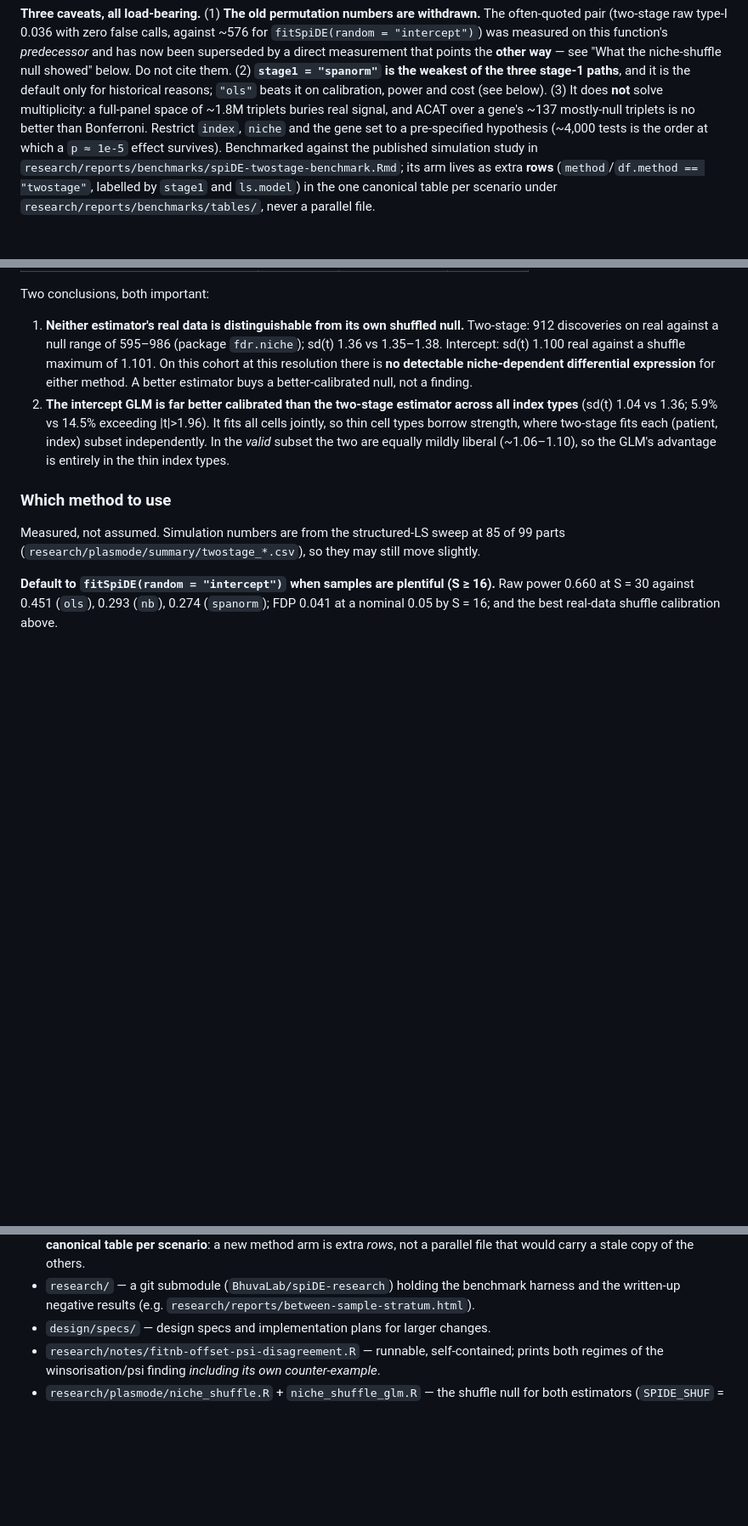
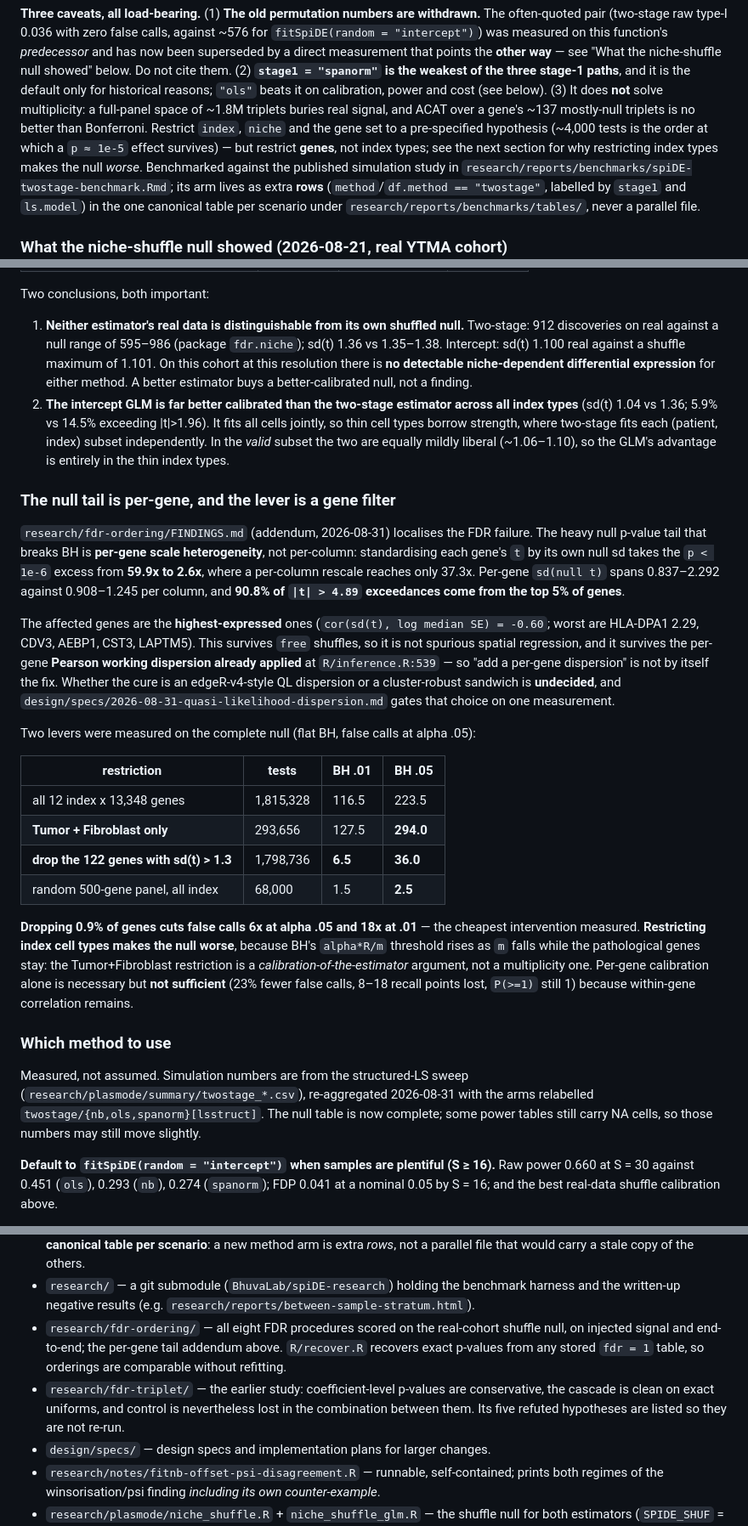
Before and after one commit to BhuvaLab/spiDE, a Markdown page: CLAUDE.md, 3 parts joined by grey strips. Shown at 85% size. Rendered like a GitHub page; blank space fills up the shorter version.

Commit message:
Record the per-gene tail finding in CLAUDE.md; correct the index-restriction advice
Three edits, all sourced to research/fdr-ordering/FINDINGS.md:

New section "The null tail is per-gene, and the lever is a gene filter". The
heavy null tail is per-gene scale heterogeneity, not per-column (p<1e-6 excess
59.9x -> 2.6x under per-gene standardisation, vs 37.3x per column), concentrated
in the highest-expressed genes, and it survives the per-gene Pearson working
dispersion the package already applies. Dropping the 0.9% of genes with
sd(t) > 1.3 cuts complete-null false calls 6x at alpha .05 and 18x at .01.

Corrects the two-stage multiplicity advice. "Restrict index, niche and the gene
set" is right for genes and WRONG for index types: restricting to
Tumor + Fibroblast makes the complete null worse (224 -> 294 false calls),
because BH's alpha*R/m threshold rises as m falls while the pathological genes
stay. The valid-subset restriction is a calibration-of-the-estimator argument,
not a multiplicity one.

Also unstales "85 of 99 parts" -- the two-stage summaries have been
re-aggregated and the null table no longer has NA cells -- and adds evidence
pointers for research/fdr-ordering/ and research/fdr-triplet/.

Co-Authored-By: Claude Opus 5 (1M context) <noreply@anthropic.com>
Claude-Session: https://claude.ai/code/session_0118JXwsxf6NhaT5iZnfpB7x

```diff
--- a/CLAUDE.md
+++ b/CLAUDE.md
@@ -314,7 +314,8 @@ paths**, and it is the default only for historical reasons; `"ols"` beats it on
 and cost (see below). (3) It does **not** solve multiplicity: a full-panel space of ~1.8M triplets
 buries real signal, and ACAT over a gene's ~137 mostly-null triplets is no better than Bonferroni.
 Restrict `index`, `niche` and the gene set to a pre-specified hypothesis (~4,000 tests is the order
-at which a `p ≈ 1e-5` effect survives).
+at which a `p ≈ 1e-5` effect survives) — but restrict **genes**, not index types; see the next
+section for why restricting index types makes the null *worse*.
 Benchmarked against the published simulation study in
 `research/reports/benchmarks/spiDE-twostage-benchmark.Rmd`; its arm lives as extra **rows**
 (`method`/`df.method == "twostage"`, labelled by `stage1` and `ls.model`) in the one canonical table
@@ -355,10 +356,43 @@ Two conclusions, both important:
    In the *valid* subset the two are equally mildly liberal (~1.06–1.10), so the GLM's advantage is
    entirely in the thin index types.
 
+### The null tail is per-gene, and the lever is a gene filter
+
+`research/fdr-ordering/FINDINGS.md` (addendum, 2026-08-31) localises the FDR failure. The heavy null
+p-value tail that breaks BH is **per-gene scale heterogeneity**, not per-column: standardising each
+gene's `t` by its own null sd takes the `p < 1e-6` excess from **59.9x to 2.6x**, where a per-column
+rescale reaches only 37.3x. Per-gene `sd(null t)` spans 0.837–2.292 against 0.908–1.245 per column,
+and **90.8% of `|t| > 4.89` exceedances come from the top 5% of genes**.
+
+The affected genes are the **highest-expressed** ones (`cor(sd(t), log median SE) = -0.60`; worst are
+HLA-DPA1 2.29, CDV3, AEBP1, CST3, LAPTM5). This survives `free` shuffles, so it is not spurious
+spatial regression, and it survives the per-gene **Pearson working dispersion already applied** at
+`R/inference.R:539` — so "add a per-gene dispersion" is not by itself the fix. Whether the cure is an
+edgeR-v4-style QL dispersion or a cluster-robust sandwich is **undecided**, and
+`design/specs/2026-08-31-quasi-likelihood-dispersion.md` gates that choice on one measurement.
+
+Two levers were measured on the complete null (flat BH, false calls at alpha .05):
+
+| restriction | tests | BH .01 | BH .05 |
+|---|---|---|---|
+| all 12 index x 13,348 genes | 1,815,328 | 116.5 | 223.5 |
+| **Tumor + Fibroblast only** | 293,656 | 127.5 | **294.0** |
+| **drop the 122 genes with sd(t) > 1.3** | 1,798,736 | **6.5** | **36.0** |
+| random 500-gene panel, all index | 68,000 | 1.5 | **2.5** |
+
+**Dropping 0.9% of genes cuts false calls 6x at alpha .05 and 18x at .01** — the cheapest
+intervention measured. **Restricting index cell types makes the null worse**, because BH's
+`alpha*R/m` threshold rises as `m` falls while the pathological genes stay: the Tumor+Fibroblast
+restriction is a *calibration-of-the-estimator* argument, not a multiplicity one. Per-gene
+calibration alone is necessary but **not sufficient** (23% fewer false calls, 8–18 recall points
+lost, `P(>=1)` still 1) because within-gene correlation remains.
+
 ### Which method to use
 
-Measured, not assumed. Simulation numbers are from the structured-LS sweep at 85 of 99 parts
-(`research/plasmode/summary/twostage_*.csv`), so they may still move slightly.
+Measured, not assumed. Simulation numbers are from the structured-LS sweep
+(`research/plasmode/summary/twostage_*.csv`), re-aggregated 2026-08-31 with the arms relabelled
+`twostage/{nb,ols,spanorm}[lsstruct]`. The null table is now complete; some power tables still carry
+NA cells, so those numbers may still move slightly.
 
 **Default to `fitSpiDE(random = "intercept")` when samples are plentiful (S ≥ 16).** Raw power 0.660
 at S = 30 against 0.451 (`ols`), 0.293 (`nb`), 0.274 (`spanorm`); FDP 0.041 at a nominal 0.05 by
@@ -475,6 +509,12 @@ down. Before changing one, read the corresponding record:
   extra *rows*, not a parallel file that would carry a stale copy of the others.
 - `research/` — a git submodule (`BhuvaLab/spiDE-research`) holding the benchmark harness and the
   written-up negative results (e.g. `research/reports/between-sample-stratum.html`).
+- `research/fdr-ordering/` — all eight FDR procedures scored on the real-cohort shuffle null, on
+  injected signal and end-to-end; the per-gene tail addendum above. `R/recover.R` recovers exact
+  p-values from any stored `fdr = 1` table, so orderings are comparable without refitting.
+- `research/fdr-triplet/` — the earlier study: coefficient-level p-values are conservative, the
+  cascade is clean on exact uniforms, and control is nevertheless lost in the combination between
+  them. Its five refuted hypotheses are listed so they are not re-run.
 - `design/specs/` — design specs and implementation plans for larger changes.
 - `research/notes/fitnb-offset-psi-disagreement.R` — runnable, self-contained; prints both regimes
   of the winsorisation/psi finding *including its own counter-example*.
```
